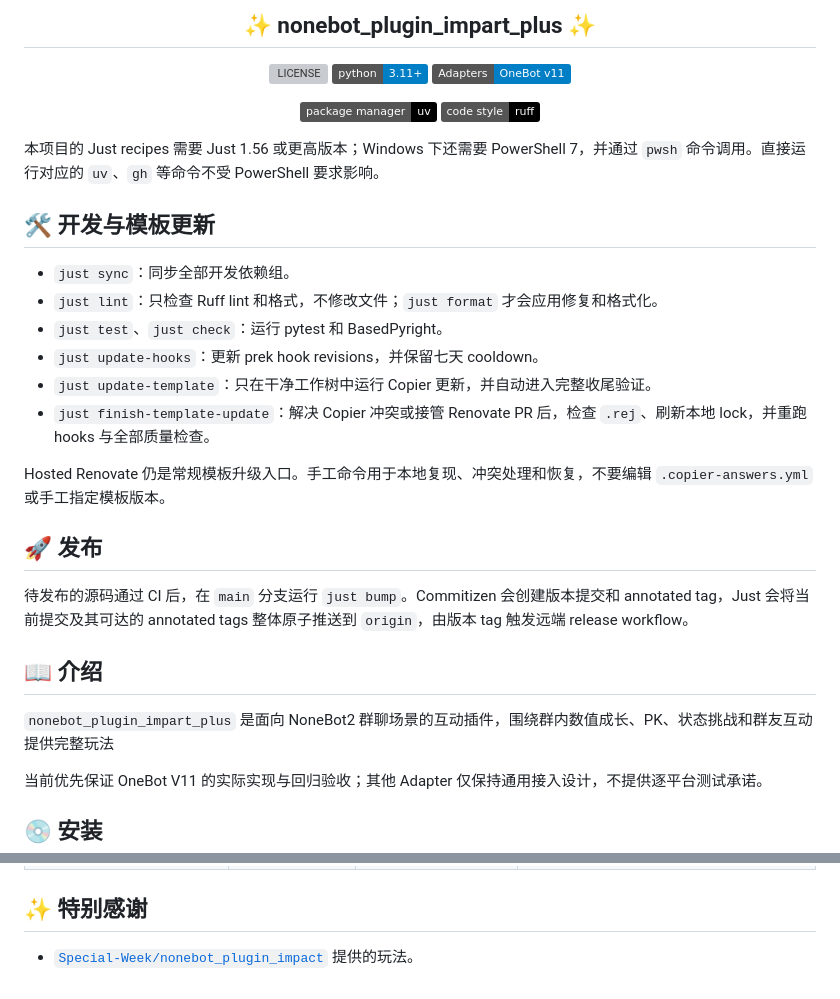
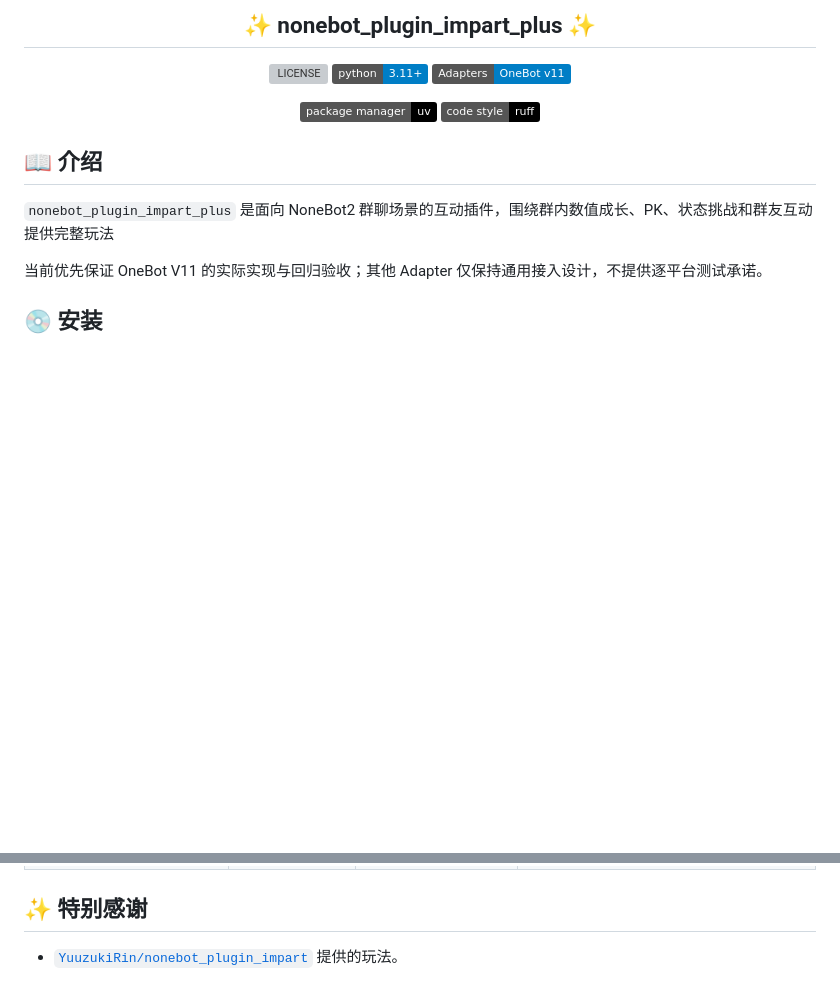
Before and after one commit to Misty02600/nonebot-plugin-impart-plus, a Markdown page: README.md, 2 parts joined by grey strips. GitHub-like rendering; badges without logos; blank space fills up the shorter version; grey boxes are pictures that could not be loaded.

Commit message:
docs: 精简项目说明并更新致谢

```diff
--- a/README.md
+++ b/README.md
@@ -10,23 +10,6 @@
 [![ruff](https://img.shields.io/badge/code%20style-ruff-black?logo=ruff)](https://github.com/astral-sh/ruff)
 
 </div>
-
-本项目的 Just recipes 需要 Just 1.56 或更高版本；Windows 下还需要 PowerShell 7，并通过 `pwsh` 命令调用。直接运行对应的 `uv`、`gh` 等命令不受 PowerShell 要求影响。
-
-## 🛠️ 开发与模板更新
-
-- `just sync`：同步全部开发依赖组。
-- `just lint`：只检查 Ruff lint 和格式，不修改文件；`just format` 才会应用修复和格式化。
-- `just test`、`just check`：运行 pytest 和 BasedPyright。
-- `just update-hooks`：更新 prek hook revisions，并保留七天 cooldown。
-- `just update-template`：只在干净工作树中运行 Copier 更新，并自动进入完整收尾验证。
-- `just finish-template-update`：解决 Copier 冲突或接管 Renovate PR 后，检查 `.rej`、刷新本地 lock，并重跑 hooks 与全部质量检查。
-
-Hosted Renovate 仍是常规模板升级入口。手工命令用于本地复现、冲突处理和恢复，不要编辑 `.copier-answers.yml` 或手工指定模板版本。
-
-## 🚀 发布
-
-待发布的源码通过 CI 后，在 `main` 分支运行 `just bump`。Commitizen 会创建版本提交和 annotated tag，Just 会将当前提交及其可达的 annotated tags 整体原子推送到 `origin`，由版本 tag 触发远端 release workflow。
 
 ## 📖 介绍
 
@@ -129,4 +112,4 @@ Hosted Renovate 仍是常规模板升级入口。手工命令用于本地复现
 
 ## ✨ 特别感谢
 
-- [`Special-Week/nonebot_plugin_impact`](https://github.com/Special-Week/nonebot_plugin_impact) 提供的玩法。
+- [`YuuzukiRin/nonebot_plugin_impart`](https://github.com/YuuzukiRin/nonebot_plugin_impart) 提供的玩法。
```
